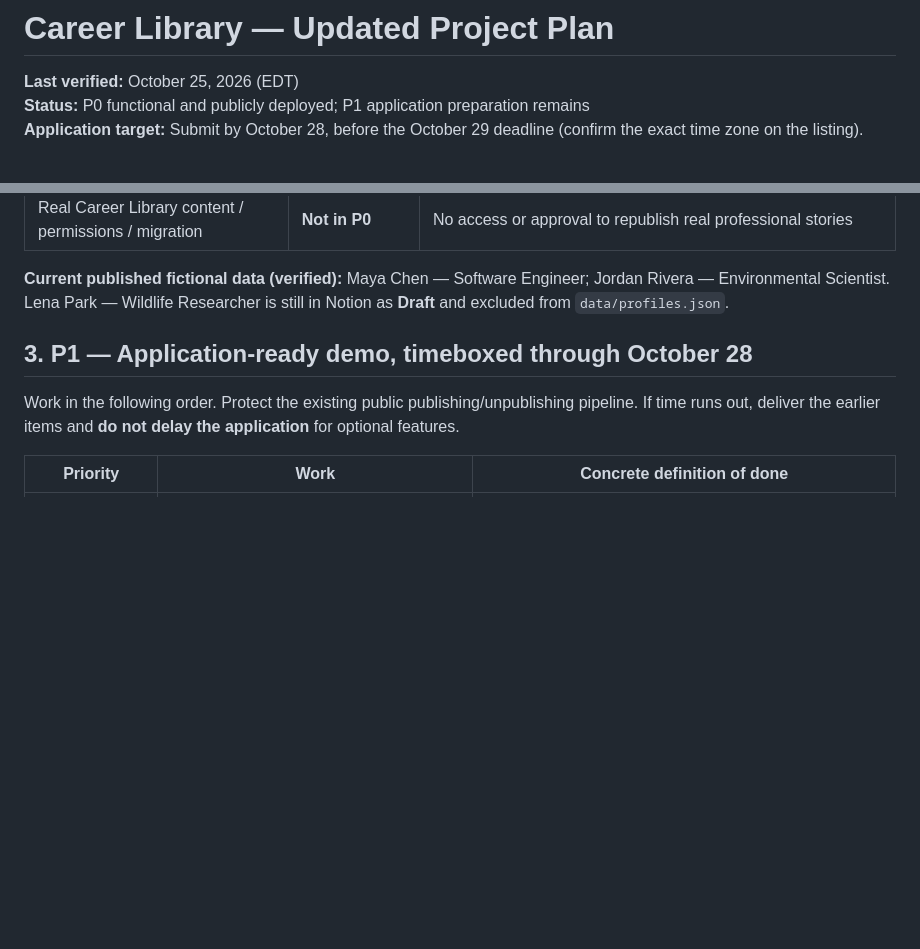
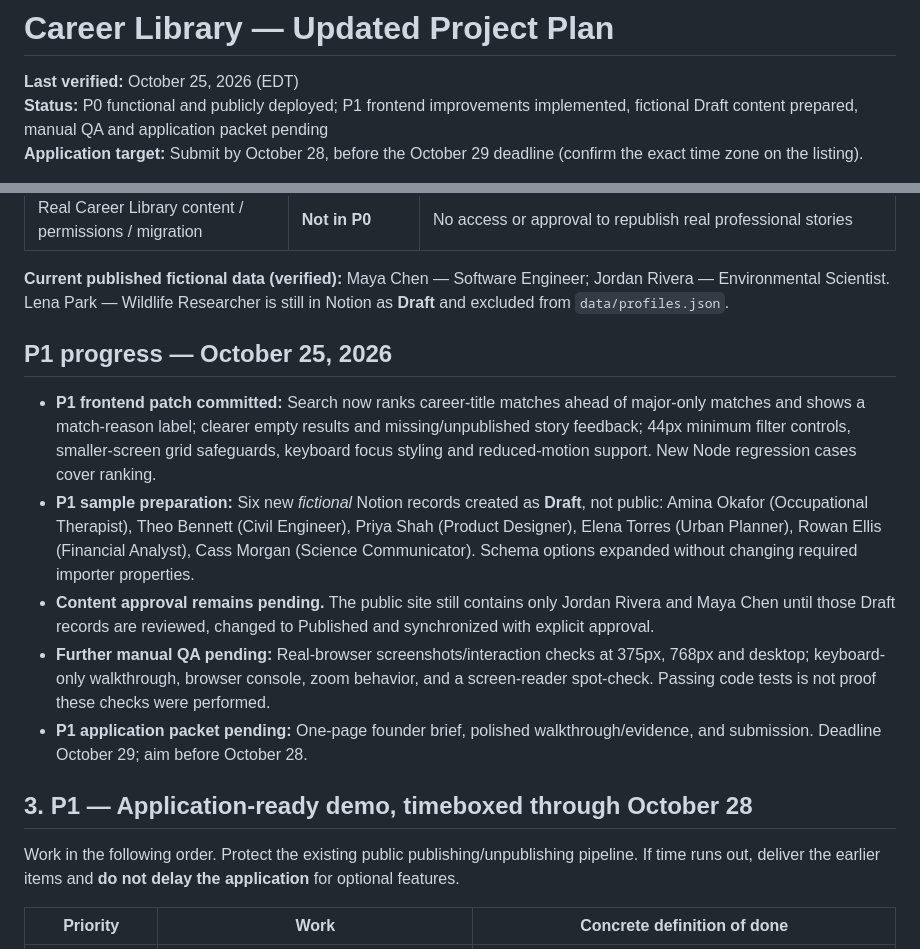
Before and after one commit to steveonw/Career-Library-, a Markdown page: docs/PROJECT_PLAN.md, 2 parts joined by grey strips. GitHub-like rendering; blank space fills up the shorter version.

```diff
--- a/docs/PROJECT_PLAN.md
+++ b/docs/PROJECT_PLAN.md
@@ -1,7 +1,7 @@
 # Career Library — Updated Project Plan
 
 **Last verified:** October 25, 2026 (EDT)
-**Status:** P0 functional and publicly deployed; P1 application preparation remains
+**Status:** P0 functional and publicly deployed; P1 frontend improvements implemented, fictional Draft content prepared, manual QA and application packet pending
 **Application target:** Submit by October 28, before the October 29 deadline (confirm the exact time zone on the listing).
 
 > **Independent proof of concept.** This is an unsolicited student internship prototype, **not** the official Career Library website. All professionals and stories in the demo are fictional. Never use a real interview or someone's personal information without permission.
@@ -31,6 +31,14 @@ Prove the essential Career Library workflow: a nontechnical editor writes a Care
 | Real Career Library content / permissions / migration | **Not in P0** | No access or approval to republish real professional stories |
 
 **Current published fictional data (verified):** Maya Chen — Software Engineer; Jordan Rivera — Environmental Scientist. Lena Park — Wildlife Researcher is still in Notion as **Draft** and excluded from `data/profiles.json`.
+
+## P1 progress — October 25, 2026
+
+- **P1 frontend patch committed:** Search now ranks career-title matches ahead of major-only matches and shows a match-reason label; clearer empty results and missing/unpublished story feedback; 44px minimum filter controls, smaller-screen grid safeguards, keyboard focus styling and reduced-motion support. New Node regression cases cover ranking.
+- **P1 sample preparation:** Six new *fictional* Notion records created as **Draft**, not public: Amina Okafor (Occupational Therapist), Theo Bennett (Civil Engineer), Priya Shah (Product Designer), Elena Torres (Urban Planner), Rowan Ellis (Financial Analyst), Cass Morgan (Science Communicator). Schema options expanded without changing required importer properties.
+- **Content approval remains pending.** The public site still contains only Jordan Rivera and Maya Chen until those Draft records are reviewed, changed to Published and synchronized with explicit approval.
+- **Further manual QA pending:** Real-browser screenshots/interaction checks at 375px, 768px and desktop; keyboard-only walkthrough, browser console, zoom behavior, and a screen-reader spot-check. Passing code tests is not proof these checks were performed.
+- **P1 application packet pending:** One-page founder brief, polished walkthrough/evidence, and submission. Deadline October 29; aim before October 28.
 
 ## 3. P1 — Application-ready demo, timeboxed through October 28
 
```
Also changed, not shown: README.md (+7 -0 lines), docs/AI_HANDOFF.md (+8 -0 lines).
